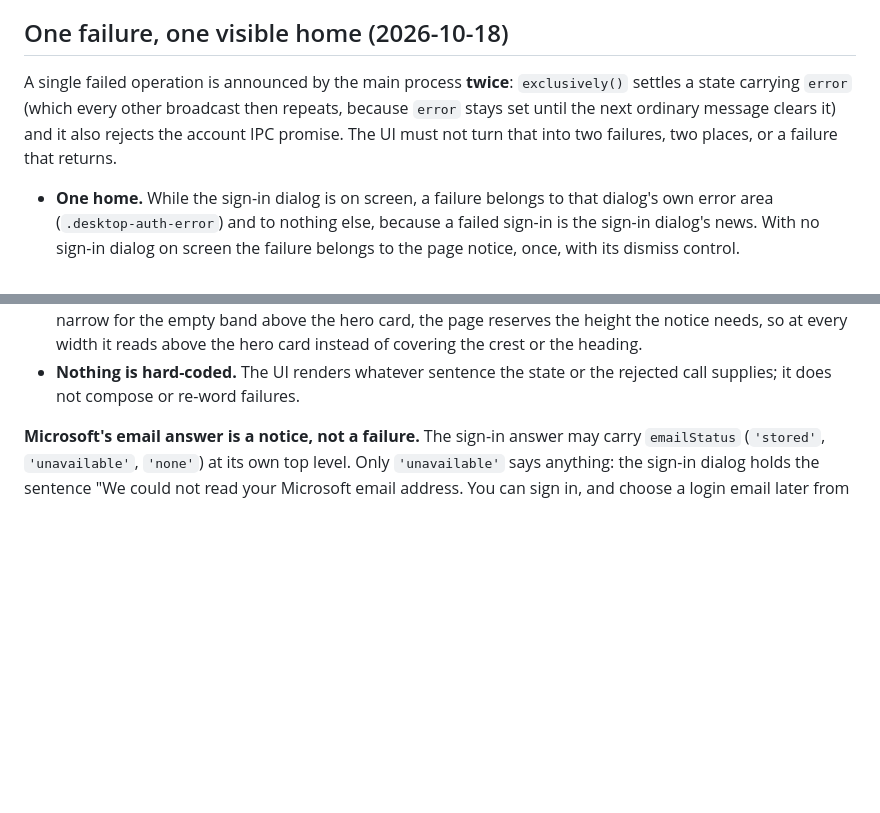
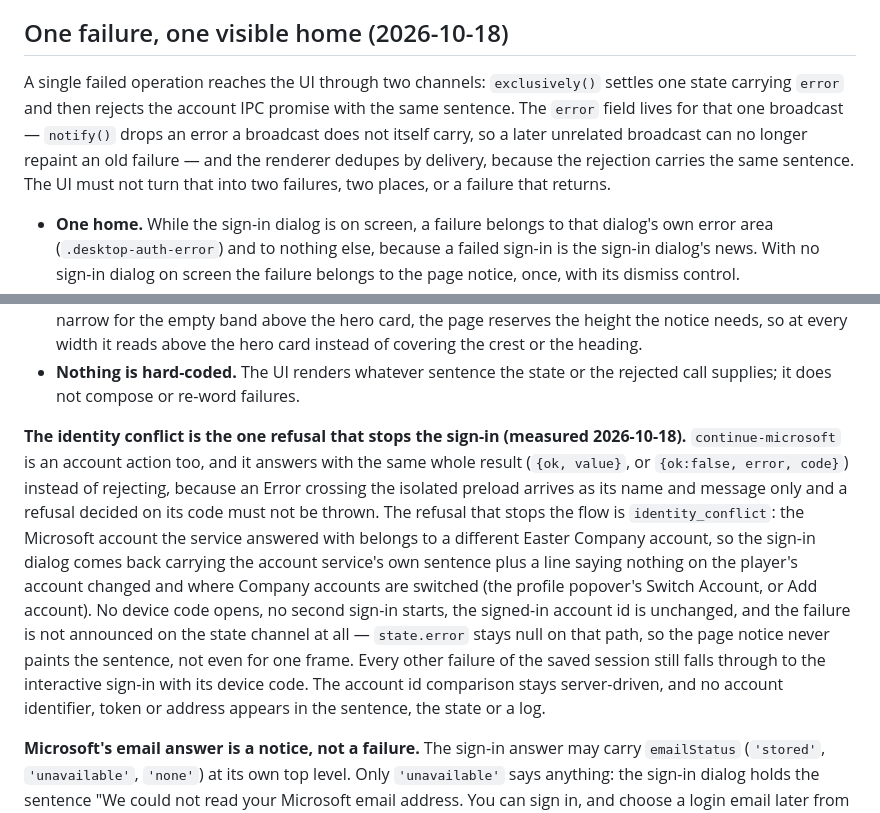
Before and after one commit to Easter-Co-SMP/easter-co-smp.github.io, a Markdown page: doc/launcher-states.md, 2 parts joined by grey strips. GitHub-like rendering; blank space fills up the shorter version.

Commit message:
Contract: state.error lives for one broadcast, and the identity conflict stops the flow

```diff
--- a/doc/launcher-states.md
+++ b/doc/launcher-states.md
@@ -51,11 +51,13 @@ alone.
 
 ## One failure, one visible home (2026-10-18)
 
-A single failed operation is announced by the main process **twice**: `exclusively()`
-settles a state carrying `error` (which every other broadcast then repeats, because
-`error` stays set until the next ordinary message clears it) and it also rejects the
-account IPC promise. The UI must not turn that into two failures, two places, or a
-failure that returns.
+A single failed operation reaches the UI through two channels: `exclusively()` settles
+one state carrying `error` and then rejects the account IPC promise with the same
+sentence. The `error` field lives for that one broadcast — `notify()` drops an error a
+broadcast does not itself carry, so a later unrelated broadcast can no longer repaint an
+old failure — and the renderer dedupes by delivery, because the rejection carries the
+same sentence. The UI must not turn that into two failures, two places, or a failure
+that returns.
 
 - **One home.** While the sign-in dialog is on screen, a failure belongs to that
   dialog's own error area (`.desktop-auth-error`) and to nothing else, because a
@@ -110,6 +112,22 @@ failure that returns.
   instead of covering the crest or the heading.
 - **Nothing is hard-coded.** The UI renders whatever sentence the state or the
   rejected call supplies; it does not compose or re-word failures.
+
+**The identity conflict is the one refusal that stops the sign-in (measured 2026-10-18).**
+`continue-microsoft` is an account action too, and it answers with the same whole result
+(`{ok, value}`, or `{ok:false, error, code}`) instead of rejecting, because an Error
+crossing the isolated preload arrives as its name and message only and a refusal decided
+on its code must not be thrown. The refusal that stops the flow is `identity_conflict`:
+the Microsoft account the service answered with belongs to a different Easter Company
+account, so the sign-in dialog comes back carrying the account service's own sentence
+plus a line saying nothing on the player's account changed and where Company accounts are
+switched (the profile popover's Switch Account, or Add account). No device code opens, no
+second sign-in starts, the signed-in account id is unchanged, and the failure is not
+announced on the state channel at all — `state.error` stays null on that path, so the page
+notice never paints the sentence, not even for one frame. Every other failure of the saved
+session still falls through to the interactive sign-in with its device code. The account
+id comparison stays server-driven, and no account identifier, token or address appears in
+the sentence, the state or a log.
 
 **Microsoft's email answer is a notice, not a failure.** The sign-in answer may carry
 `emailStatus` (`'stored'`, `'unavailable'`, `'none'`) at its own top level. Only
```
